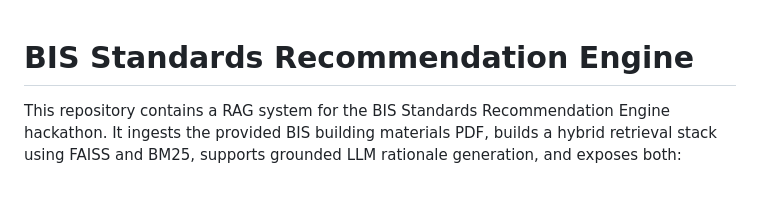
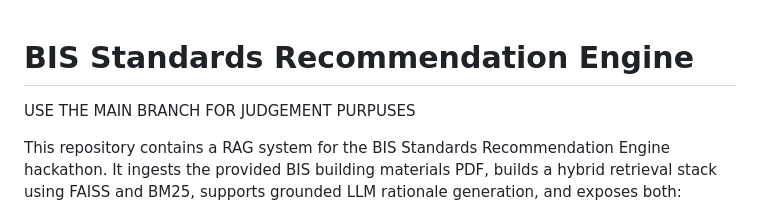
Before and after one commit to Aman-k-s/BIS-RAG, a Markdown page: README.md, the part around the change. GitHub-like rendering; blank space fills up the shorter version.

```diff
--- a/README.md
+++ b/README.md
@@ -1,4 +1,6 @@
 # BIS Standards Recommendation Engine
+
+USE THE MAIN BRANCH FOR JUDGEMENT PURPUSES
 
 This repository contains a RAG system for the BIS Standards Recommendation Engine hackathon. It ingests the provided BIS building materials PDF, builds a hybrid retrieval stack using FAISS and BM25, supports grounded LLM rationale generation, and exposes both:
 
```
